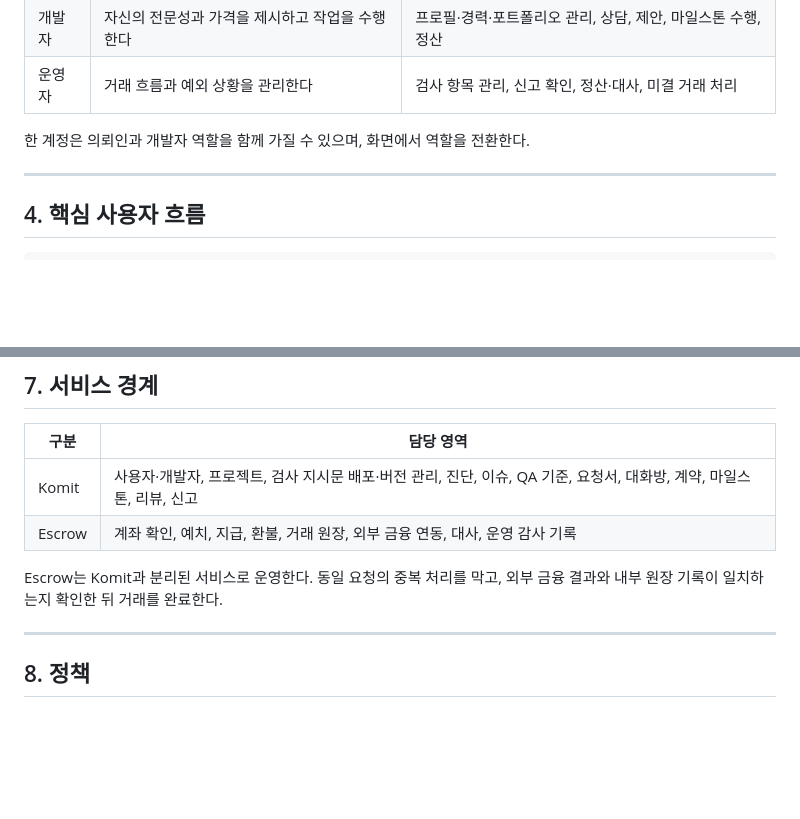
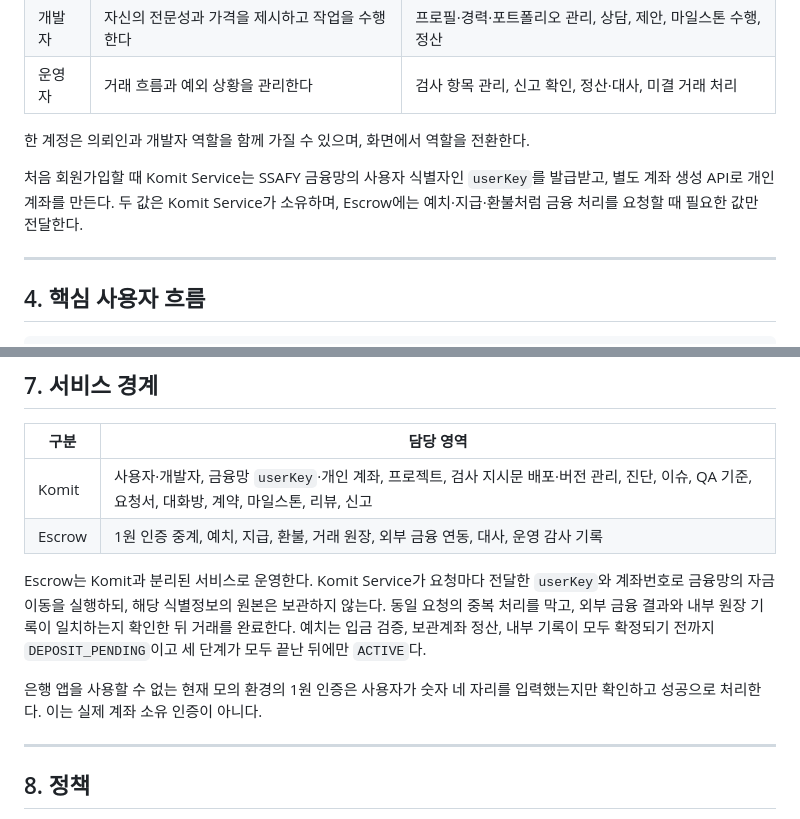
Before and after one commit to yeonsookr/Komit, a Markdown page: docs/proposal.md, 2 parts joined by grey strips. GitHub-like rendering; blank space fills up the shorter version.

```diff
--- a/docs/proposal.md
+++ b/docs/proposal.md
@@ -45,6 +45,10 @@ Komit은 진단 결과를 **이슈 → 요청서 → 마일스톤별 QA → 전
 | 운영자 | 거래 흐름과 예외 상황을 관리한다 | 검사 항목 관리, 신고 확인, 정산·대사, 미결 거래 처리 |
 
 한 계정은 의뢰인과 개발자 역할을 함께 가질 수 있으며, 화면에서 역할을 전환한다.
+
+처음 회원가입할 때 Komit Service는 SSAFY 금융망의 사용자 식별자인 `userKey`를
+발급받고, 별도 계좌 생성 API로 개인 계좌를 만든다. 두 값은 Komit Service가 소유하며,
+Escrow에는 예치·지급·환불처럼 금융 처리를 요청할 때 필요한 값만 전달한다.
 
 ---
 
@@ -228,10 +232,17 @@ Komit은 진단 결과를 **이슈 → 요청서 → 마일스톤별 QA → 전
 
 | 구분 | 담당 영역 |
 | --- | --- |
-| Komit | 사용자·개발자, 프로젝트, 검사 지시문 배포·버전 관리, 진단, 이슈, QA 기준, 요청서, 대화방, 계약, 마일스톤, 리뷰, 신고 |
-| Escrow | 계좌 확인, 예치, 지급, 환불, 거래 원장, 외부 금융 연동, 대사, 운영 감사 기록 |
+| Komit | 사용자·개발자, 금융망 `userKey`·개인 계좌, 프로젝트, 검사 지시문 배포·버전 관리, 진단, 이슈, QA 기준, 요청서, 대화방, 계약, 마일스톤, 리뷰, 신고 |
+| Escrow | 1원 인증 중계, 예치, 지급, 환불, 거래 원장, 외부 금융 연동, 대사, 운영 감사 기록 |
 
-Escrow는 Komit과 분리된 서비스로 운영한다. 동일 요청의 중복 처리를 막고, 외부 금융 결과와 내부 원장 기록이 일치하는지 확인한 뒤 거래를 완료한다.
+Escrow는 Komit과 분리된 서비스로 운영한다. Komit Service가 요청마다 전달한
+`userKey`와 계좌번호로 금융망의 자금 이동을 실행하되, 해당 식별정보의 원본은
+보관하지 않는다. 동일 요청의 중복 처리를 막고, 외부 금융 결과와 내부 원장 기록이
+일치하는지 확인한 뒤 거래를 완료한다. 예치는 입금 검증, 보관계좌 정산, 내부 기록이
+모두 확정되기 전까지 `DEPOSIT_PENDING`이고 세 단계가 모두 끝난 뒤에만 `ACTIVE`다.
+
+은행 앱을 사용할 수 없는 현재 모의 환경의 1원 인증은 사용자가 숫자 네 자리를
+입력했는지만 확인하고 성공으로 처리한다. 이는 실제 계좌 소유 인증이 아니다.
 
 ---
 
```
Also changed, not shown: docs/BACKEND_CONVENTIONS.md (+11 -0 lines), docs/RULES.md (+3 -0 lines).
